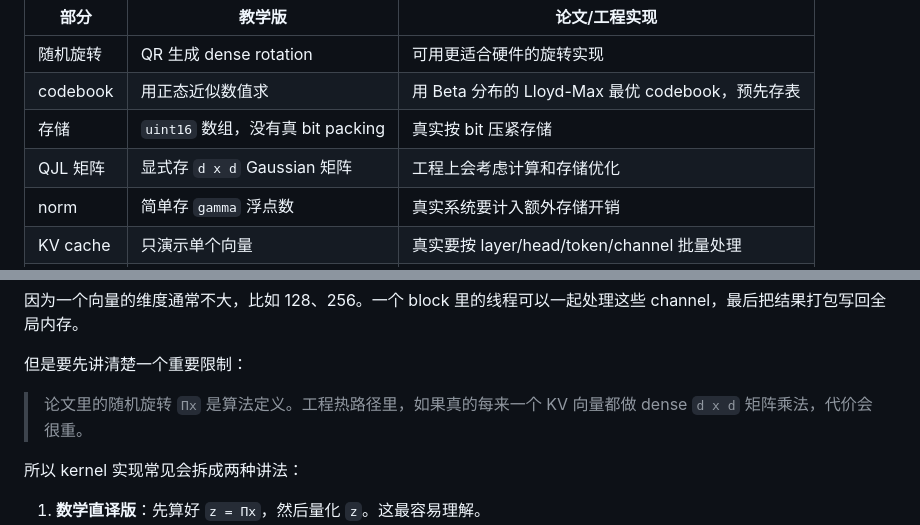
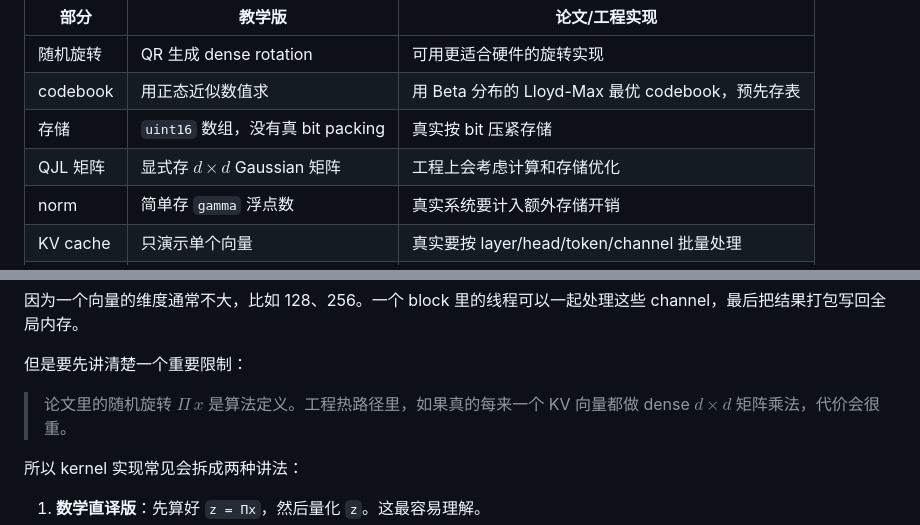
Before and after one commit to luoyueyuguang/luoyueyuguang.github.io, a Markdown page: content/learning/TurboQuant.md, 2 parts joined by grey strips. Rendered like a GitHub page.

```diff
--- a/content/learning/TurboQuant.md
+++ b/content/learning/TurboQuant.md
@@ -1119,7 +1119,7 @@ demo()
 | 随机旋转 | QR 生成 dense rotation | 可用更适合硬件的旋转实现 |
 | codebook | 用正态近似数值求 | 用 Beta 分布的 Lloyd-Max 最优 codebook，预先存表 |
 | 存储 | `uint16` 数组，没有真 bit packing | 真实按 bit 压紧存储 |
-| QJL 矩阵 | 显式存 `d x d` Gaussian 矩阵 | 工程上会考虑计算和存储优化 |
+| QJL 矩阵 | 显式存 $d\times d$ Gaussian 矩阵 | 工程上会考虑计算和存储优化 |
 | norm | 简单存 `gamma` 浮点数 | 真实系统要计入额外存储开销 |
 | KV cache | 只演示单个向量 | 真实要按 layer/head/token/channel 批量处理 |
 | outlier | 没有处理异常通道 | 论文实验会给 outlier channel 分配不同 bit |
@@ -1172,7 +1172,7 @@ threadIdx.x = 负责若干 channel 或若干 packed word
 
 但是要先讲清楚一个重要限制：
 
-> 论文里的随机旋转 `Πx` 是算法定义。工程热路径里，如果真的每来一个 KV 向量都做 dense `d x d` 矩阵乘法，代价会很重。
+> 论文里的随机旋转 $\Pi\,x$ 是算法定义。工程热路径里，如果真的每来一个 KV 向量都做 dense $d\times d$ 矩阵乘法，代价会很重。
 
 所以 kernel 实现常见会拆成两种讲法：
 
```
Also changed, not shown: other parts of content/learning/TurboQuant.md (+21 -21 lines).
